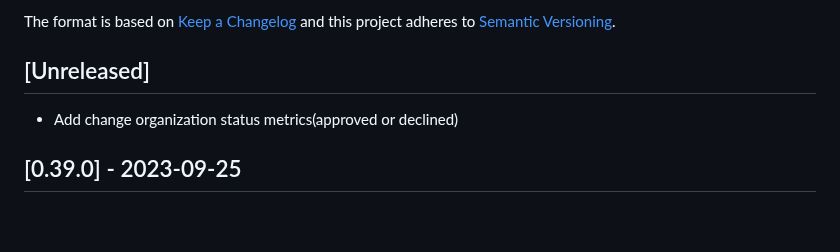
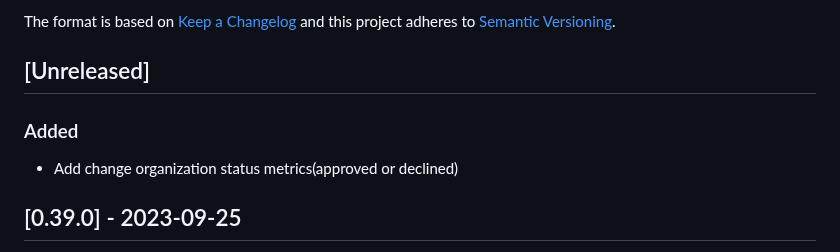
Before and after one commit to vtex-apps/b2b-organizations-graphql, a Markdown page: CHANGELOG.md, the part around the change. GitHub-like rendering; blank space fills up the shorter version.

Commit message:
chore: update changelog

```diff
--- a/CHANGELOG.md
+++ b/CHANGELOG.md
@@ -6,6 +6,8 @@ The format is based on [Keep a Changelog](http://keepachangelog.com/en/1.0.0/)
 and this project adheres to [Semantic Versioning](http://semver.org/spec/v2.0.0.html).
 
 ## [Unreleased]
+
+### Added
 
 - Add change organization status metrics(approved or declined)
 
```
